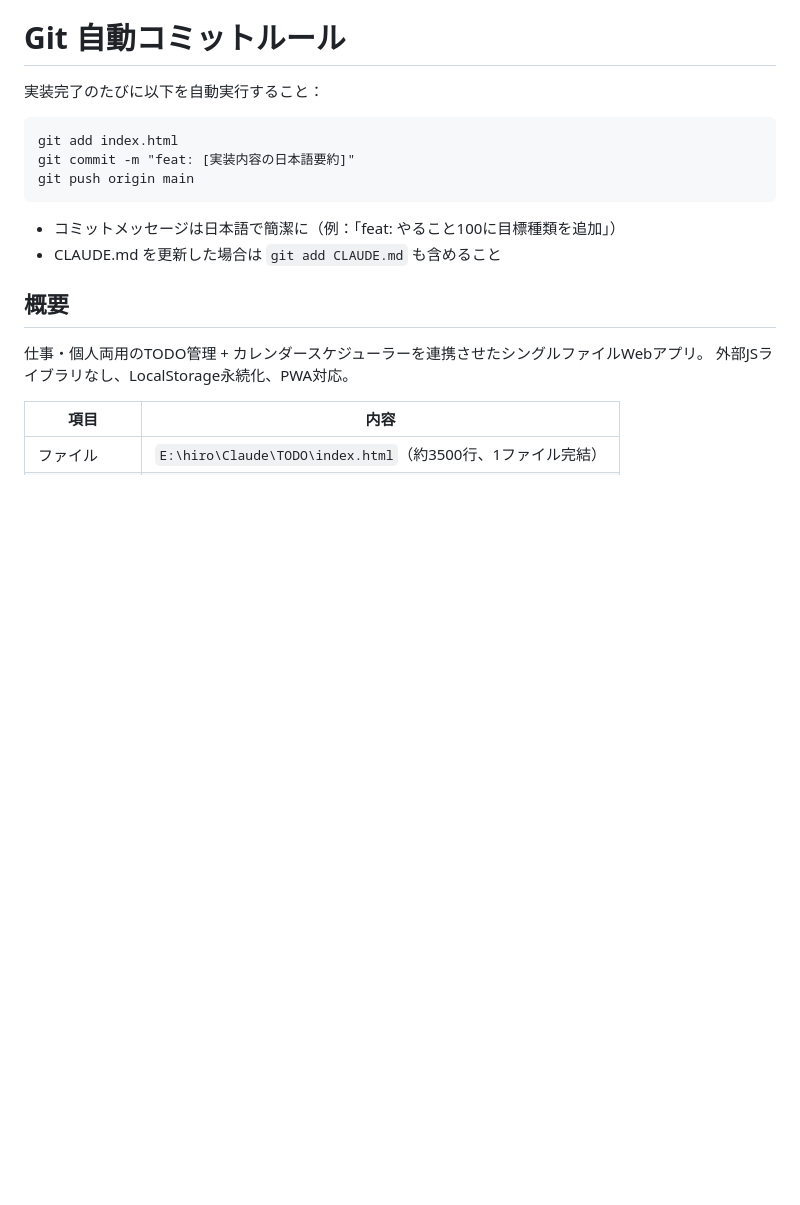
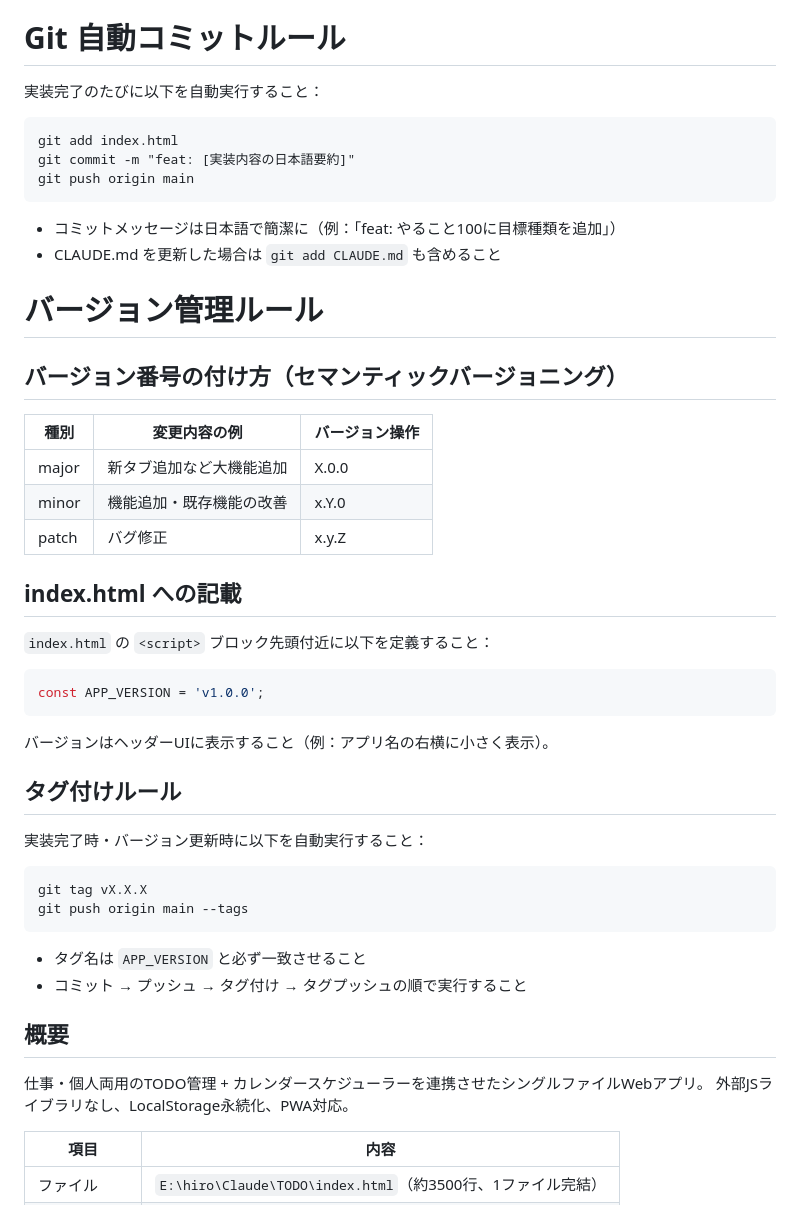
Before and after one commit to hirokom0811-oss/todo-app, a Markdown page: CLAUDE.md, the part around the change. GitHub-like rendering; blank space fills up the shorter version.

Commit message:
docs: CLAUDE.mdにバージョン管理ルールを追記

````diff
--- a/CLAUDE.md
+++ b/CLAUDE.md
@@ -13,6 +13,35 @@ git push origin main
 ```
 - コミットメッセージは日本語で簡潔に（例：「feat: やること100に目標種類を追加」）
 - CLAUDE.md を更新した場合は `git add CLAUDE.md` も含めること
+
+# バージョン管理ルール
+
+## バージョン番号の付け方（セマンティックバージョニング）
+
+| 種別 | 変更内容の例 | バージョン操作 |
+|------|-------------|---------------|
+| major | 新タブ追加など大機能追加 | X.0.0 |
+| minor | 機能追加・既存機能の改善 | x.Y.0 |
+| patch | バグ修正 | x.y.Z |
+
+## index.html への記載
+
+`index.html` の `<script>` ブロック先頭付近に以下を定義すること：
+```js
+const APP_VERSION = 'v1.0.0';
+```
+
+バージョンはヘッダーUIに表示すること（例：アプリ名の右横に小さく表示）。
+
+## タグ付けルール
+
+実装完了時・バージョン更新時に以下を自動実行すること：
+```
+git tag vX.X.X
+git push origin main --tags
+```
+- タグ名は `APP_VERSION` と必ず一致させること
+- コミット → プッシュ → タグ付け → タグプッシュの順で実行すること
 
 ## 概要
 
````
